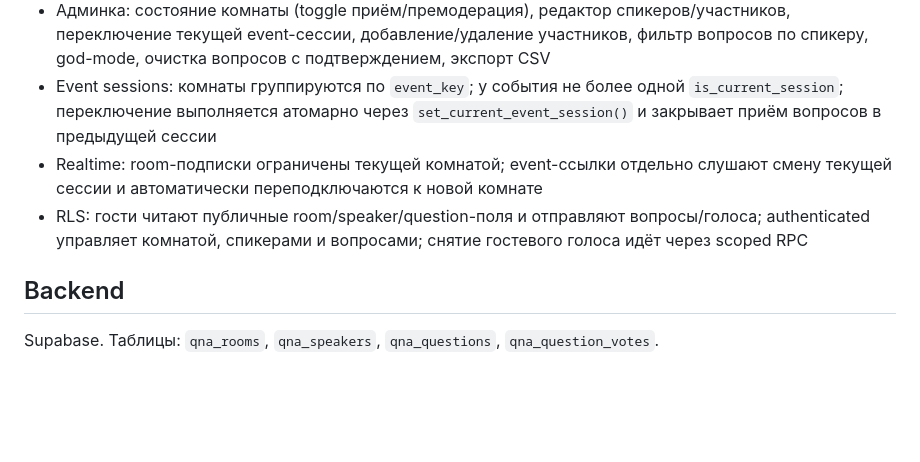
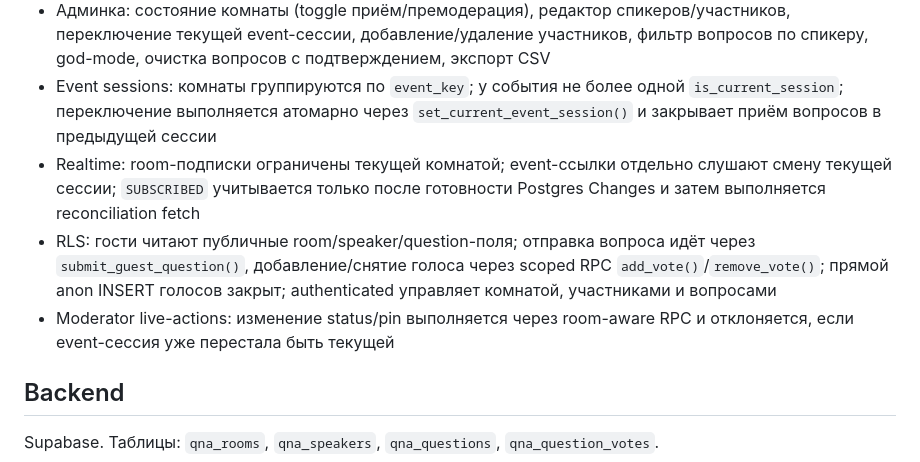
Before and after one commit to sanchezibnalehandro-dev/sanchez-live-qna, a Markdown page: README.md, the part around the change. GitHub-like rendering; blank space fills up the shorter version.

Commit message:
docs: record audited live-flow invariants

```diff
--- a/README.md
+++ b/README.md
@@ -33,8 +33,9 @@ Live Q&A-инструмент для мероприятий: гости зада
 - Модератор: фильтры по статусу (все/открытые/на модерации/заданные/скрытые), одобрение, pin, статистика
 - Админка: состояние комнаты (toggle приём/премодерация), редактор спикеров/участников, переключение текущей event-сессии, добавление/удаление участников, фильтр вопросов по спикеру, god-mode, очистка вопросов с подтверждением, экспорт CSV
 - Event sessions: комнаты группируются по `event_key`; у события не более одной `is_current_session`; переключение выполняется атомарно через `set_current_event_session()` и закрывает приём вопросов в предыдущей сессии
-- Realtime: room-подписки ограничены текущей комнатой; event-ссылки отдельно слушают смену текущей сессии и автоматически переподключаются к новой комнате
-- RLS: гости читают публичные room/speaker/question-поля и отправляют вопросы/голоса; authenticated управляет комнатой, спикерами и вопросами; снятие гостевого голоса идёт через scoped RPC
+- Realtime: room-подписки ограничены текущей комнатой; event-ссылки отдельно слушают смену текущей сессии; `SUBSCRIBED` учитывается только после готовности Postgres Changes и затем выполняется reconciliation fetch
+- RLS: гости читают публичные room/speaker/question-поля; отправка вопроса идёт через `submit_guest_question()`, добавление/снятие голоса через scoped RPC `add_vote()`/`remove_vote()`; прямой anon INSERT голосов закрыт; authenticated управляет комнатой, участниками и вопросами
+- Moderator live-actions: изменение status/pin выполняется через room-aware RPC и отклоняется, если event-сессия уже перестала быть текущей
 
 ## Backend
 
```
